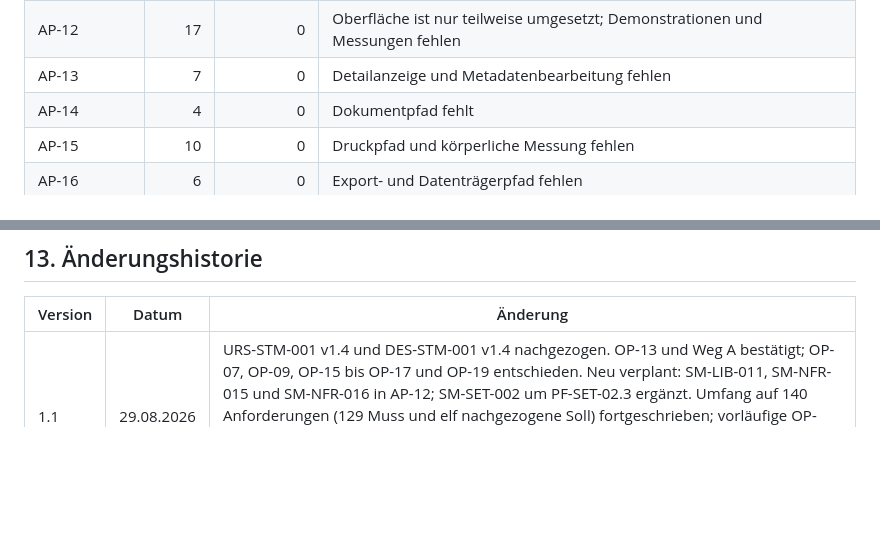
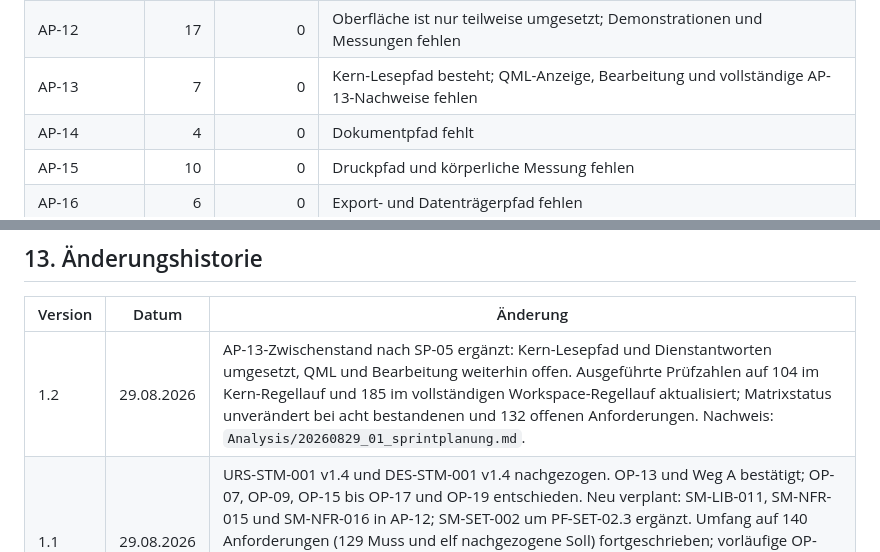
Before and after one commit to carpeasrael/StitchManager, a Markdown page: Implementation/StitchManager_Implementierungsplan.md, 2 parts joined by grey strips. Rendered like a GitHub page; blank space fills up the shorter version.

```diff
--- a/Implementation/StitchManager_Implementierungsplan.md
+++ b/Implementation/StitchManager_Implementierungsplan.md
@@ -1459,7 +1468,7 @@ einer umfassenderen Anforderung gezählt.
 | AP-10 | 7 | 0 | Filter- und Sortierumfang ist unvollständig; die beiden ausgesetzt laufenden Messfälle bleiben Regressionswerte |
 | AP-11 | 12 | 0 | Gestaltungsnachweise fehlen; Farbwerte bleiben bis zum Markenabgleich vorläufig |
 | AP-12 | 17 | 0 | Oberfläche ist nur teilweise umgesetzt; Demonstrationen und Messungen fehlen |
-| AP-13 | 7 | 0 | Detailanzeige und Metadatenbearbeitung fehlen |
+| AP-13 | 7 | 0 | Kern-Lesepfad besteht; QML-Anzeige, Bearbeitung und vollständige AP-13-Nachweise fehlen |
 | AP-14 | 4 | 0 | Dokumentpfad fehlt |
 | AP-15 | 10 | 0 | Druckpfad und körperliche Messung fehlen |
 | AP-16 | 6 | 0 | Export- und Datenträgerpfad fehlen |
@@ -1622,5 +1631,6 @@ geführt, nicht als bestanden (Abschnitt 6.4).
 
 | Version | Datum | Änderung |
 |---|---|---|
+| 1.2 | 29.08.2026 | AP-13-Zwischenstand nach SP-05 ergänzt: Kern-Lesepfad und Dienstantworten umgesetzt, QML und Bearbeitung weiterhin offen. Ausgeführte Prüfzahlen auf 104 im Kern-Regellauf und 185 im vollständigen Workspace-Regellauf aktualisiert; Matrixstatus unverändert bei acht bestandenen und 132 offenen Anforderungen. Nachweis: `Analysis/20260829_01_sprintplanung.md`. |
 | 1.1 | 29.08.2026 | URS-STM-001 v1.4 und DES-STM-001 v1.4 nachgezogen. OP-13 und Weg A bestätigt; OP-07, OP-09, OP-15 bis OP-17 und OP-19 entschieden. Neu verplant: SM-LIB-011, SM-NFR-015 und SM-NFR-016 in AP-12; SM-SET-002 um PF-SET-02.3 ergänzt. Umfang auf 140 Anforderungen (129 Muss und elf nachgezogene Soll) fortgeschrieben; vorläufige OP-Prüffälle in reguläre PF-LIB-, PF-NFR- und PF-SET-Kennungen überführt. Rückverfolgbarkeitsmatrix und Paketabgleich aktualisiert. Nachweis: `Analysis/20260829_01_sprintplanung.md`. |
 | 1.0 | 24.08.2026 | Erstfassung. Abgeleitet aus URS-STM-001 v1.3, DES-STM-001 v1.3 und TEC-STM-001 v2.2. Verplant 137 Anforderungen — alle 126 Muss und elf nachgezogene Soll (SM-KIA-001, SM-SRC-009, SM-BAT-005, SM-NFR-009, SM-NFR-013, SM-SEC-010, SM-FMT-010, SM-MET-010, SM-SET-002, SM-SET-003, SM-SET-004) — in 23 Arbeitspaketen und acht Meilensteinen; Rückverfolgbarkeitsmatrix nach URS-STM-001 Abschnitt 13.3; Entscheidungsgatter für die offenen Punkte, ohne einen davon zu entscheiden. Die übrigen 68 Soll- und 17 Kann-Anforderungen sind begründet zurückgestellt. Herleitung: `Analysis/20260823_03_implementierungsplan.md`. |
```
Also changed, not shown: other parts of Implementation/StitchManager_Implementierungsplan.md (+11 -2 lines), README.md (+30 -9 lines), Requirements/StitchManager_Lastenheft.md (+1 -1 lines).
